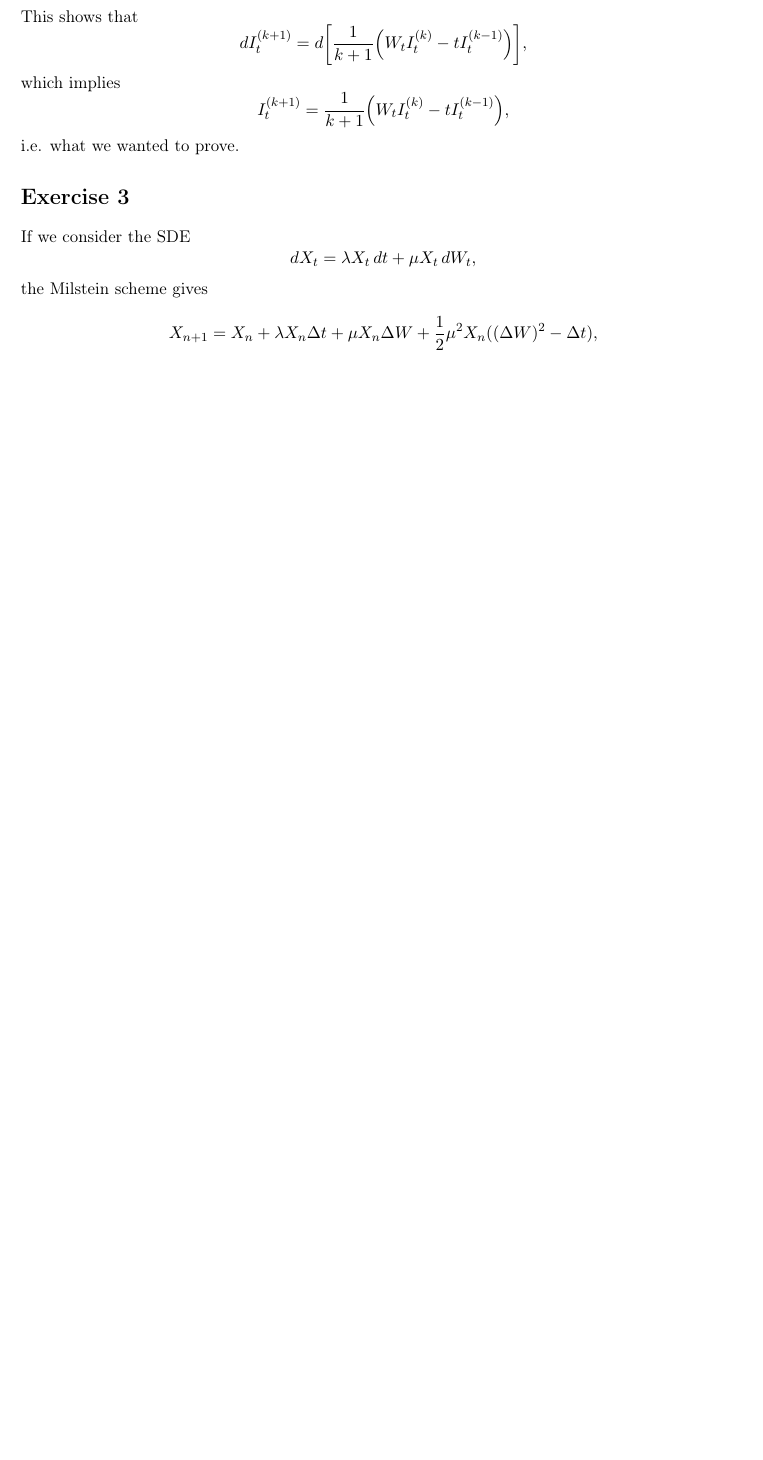
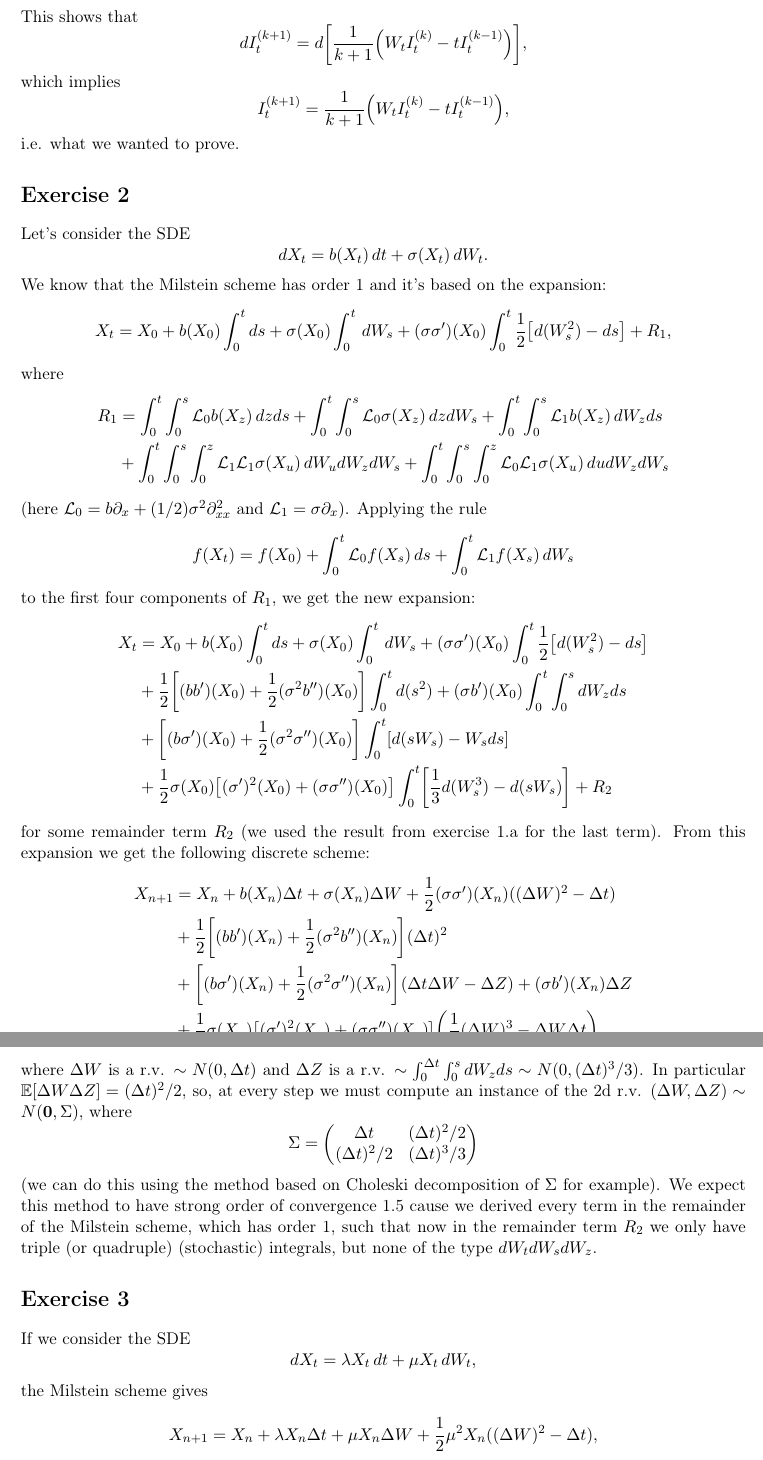
Before and after one commit to luca-venturi/MATH-GA-2704, a LaTeX problem sheet (hw10asa.tex): part of page 2 of 2 before the commit and two parts of pages 2 and 3 of 3 after it, the two joined at a grey line, cut so that both start at the same text, the shorter picture padded with empty space. Compiled offline with pdfLaTeX.

Commit message:
hw10 pdf done, py to be fixed and finished

```diff
--- a/hw10asa.tex
+++ b/hw10asa.tex
@@ -98,6 +98,40 @@ I_t^{(k+1)} = \frac{1}{k+1}\parr*{W_tI_t^{(k)}-tI_t^{(k-1)}},
 $$
 i.e. what we wanted to prove.
 
+\section*{Exercise 2}
+
+Let's consider the SDE
+$$
+dX_t = b(X_t)\,dt + \sigma(X_t)\,dW_t.
+$$
+We know that the Milstein scheme has order 1 and it's based on the expansion:
+$$
+X_t = X_0 + b(X_0)\int_0^tds + \sigma(X_0)\int_0^t\,dW_s + (\sigma\sigma')(X_0)\int_0^t\frac{1}{2}\parq*{d(W^2_s) - ds}  + R_1,
+$$
+where
+\begin{align*}
+R_1 & = \int_0^t\int_0^s\mathcal{L}_0b(X_z)\,dzds + \int_0^t\int_0^s\mathcal{L}_0\sigma(X_z)\,dzdW_s + \int_0^t\int_0^s\mathcal{L}_1b(X_z)\,dW_zds \\ &  + \int_0^t\int_0^s\int_0^z\mathcal{L}_1\mathcal{L}_1\sigma(X_u)\,dW_udW_zdW_s + \int_0^t\int_0^s\int_0^z\mathcal{L}_0\mathcal{L}_1\sigma(X_u)\,dudW_zdW_s
+\end{align*}
+(here $\mathcal{L}_0=b\partial_x+(1/2)\sigma^2\partial^2_{xx}$ and $\mathcal{L}_1=\sigma\partial_x$). Applying the rule
+$$
+f(X_t) = f(X_0) + \int_0^t\mathcal{L}_0f(X_s)\,ds + \int_0^t\mathcal{L}_1f(X_s)\,dW_s
+$$
+to the first four components of $R_1$, we get the new expansion:
+\begin{align*}
+X_t & = X_0 + b(X_0)\int_0^tds + \sigma(X_0)\int_0^t\,dW_s + (\sigma\sigma')(X_0)\int_0^t\frac{1}{2}\parq*{d(W^2_s) - ds} \\ & + \frac{1}{2}\parq*{(bb')(X_0) + \frac{1}{2}(\sigma^2b'')(X_0)}\int_0^td(s^2) + (\sigma b')(X_0)\int_0^t\int_0^sdW_zds \\ & + \parq*{(b\sigma')(X_0) +\frac{1}{2}(\sigma^2\sigma'')(X_0)}\int_0^t\parq*{d(sW_s)-W_sds} \\ & + \frac{1}{2}\sigma(X_0)\parq*{(\sigma')^2(X_0)+(\sigma\sigma'')(X_0)}\int_0^t\parq*{\frac{1}{3}d(W_s^3)-d(sW_s)} + R_2
+\end{align*}
+for some remainder term $R_2$ (we used the result from exercise 1.a for the last term). From this expansion we get the following discrete scheme:
+\begin{align*}
+X_{n+1} & = X_n + b(X_n)\Delta t + \sigma(X_n)\Delta W + \frac{1}{2}(\sigma\sigma')(X_n)((\Delta W)^2-\Delta t) \\ & + \frac{1}{2}\parq*{(bb')(X_n) + \frac{1}{2}(\sigma^2b'')(X_n)}(\Delta t)^2 \\ & + \parq*{(b\sigma')(X_n) +\frac{1}{2}(\sigma^2\sigma'')(X_n)}(\Delta t\Delta W -\Delta Z)  + (\sigma b')(X_n)\Delta Z \\ & + \frac{1}{2}\sigma(X_n)\parq*{(\sigma')^2(X_n)+(\sigma\sigma'')(X_n)}\parr*{\frac{1}{3}(\Delta W)^3-\Delta W\Delta t},
+\end{align*}
+where $\Delta W$ is a r.v. $\sim N(0,\Delta t)$ and $\Delta Z$ is a r.v. $\sim\int_0^{\Delta t}\int_0^sdW_zds\sim N(0,(\Delta t)^3/3)$. In particular $\expval\parq{\Delta W\Delta Z} = (\Delta t)^2/2$, so, at every step we must compute an instance of the 2d r.v. $(\Delta W, \Delta Z)\sim N(\mathbf{0},\Sigma)$, where
+$$
+\Sigma = \left(\begin{matrix}
+\Delta t & (\Delta t)^2/2 \\ (\Delta t)^2/2 & (\Delta t)^3/3
+\end{matrix}\right)
+$$
+(we can do this using the method based on Choleski decomposition of $\Sigma$ for example). We expect this method to have strong order of convergence 1.5 cause we derived every term in the remainder of the Milstein scheme, which has order 1, such that now in the remainder term $R_2$ we only have triple (or quadruple) (stochastic) integrals, but none of the type $dW_tdW_sdW_z$.
+
 \section*{Exercise 3}
 
 If we consider the SDE
```
Also changed, not shown: hw10asa.pdf, 1 other file.
